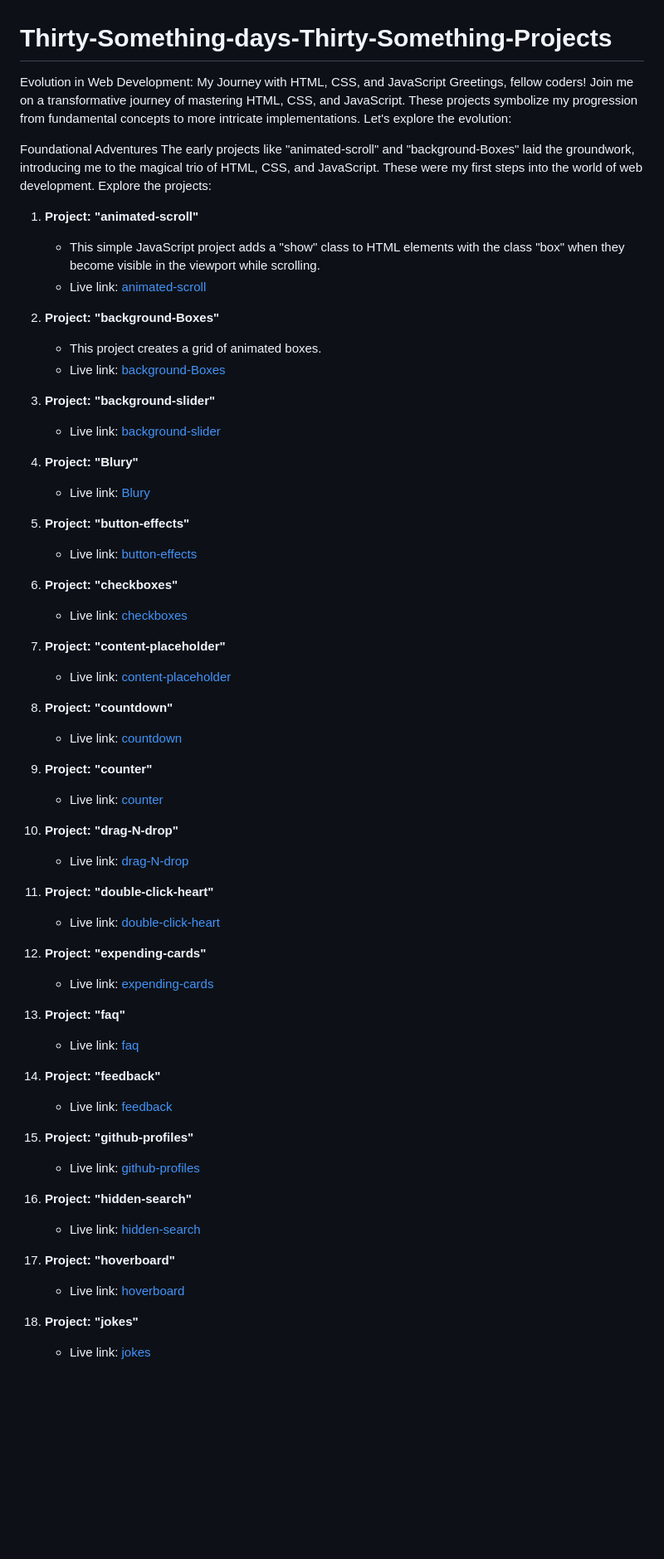
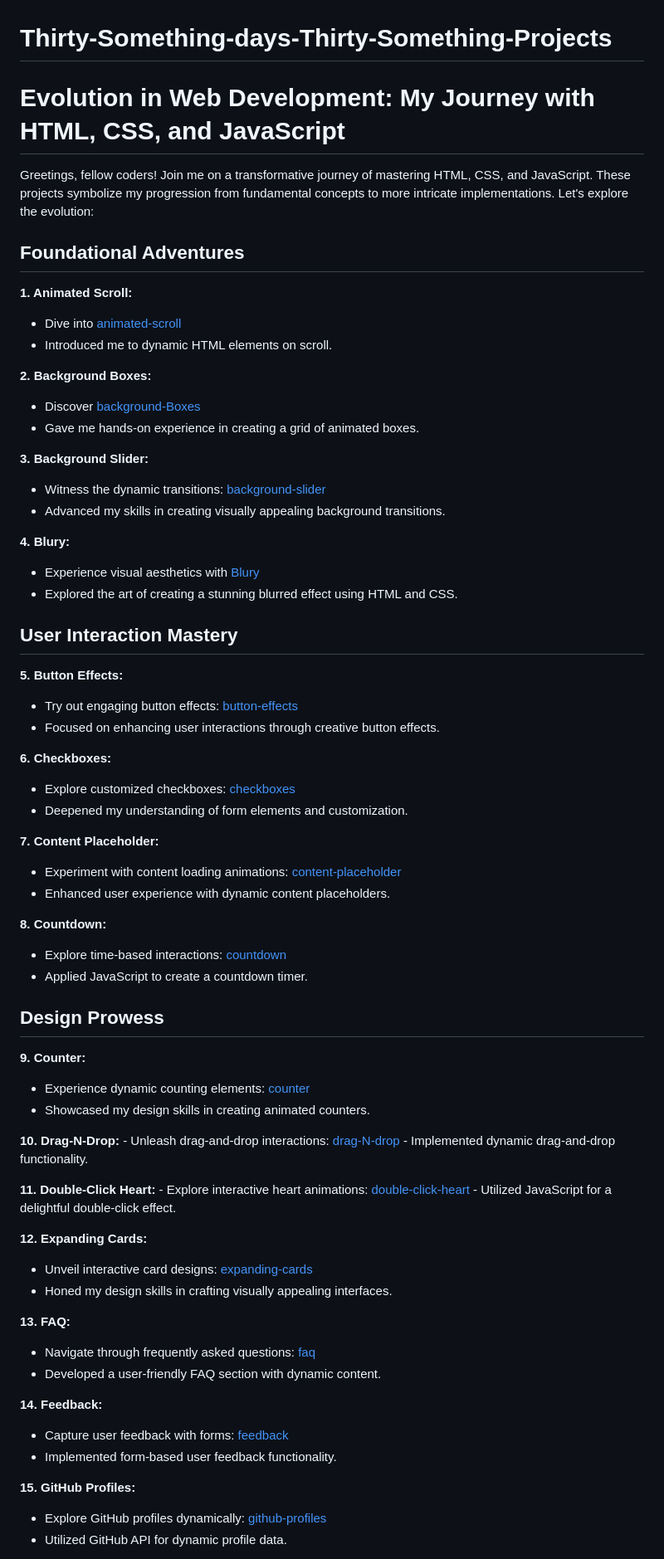
Before and after one commit to khatiainanashvili/Thirty-Something-days-Thirty-Something-Projects, a Markdown page: README.md, the part around the change printed below. Shown: that part at 83% size. GitHub-like rendering; blank space fills up the shorter version.

```diff
--- a/README.md
+++ b/README.md
@@ -1,63 +1,71 @@
 # Thirty-Something-days-Thirty-Something-Projects
-Evolution in Web Development: My Journey with HTML, CSS, and JavaScript
+# Evolution in Web Development: My Journey with HTML, CSS, and JavaScript
+
 Greetings, fellow coders! Join me on a transformative journey of mastering HTML, CSS, and JavaScript. These projects symbolize my progression from fundamental concepts to more intricate implementations. Let's explore the evolution:
 
-Foundational Adventures
-The early projects like "animated-scroll" and "background-Boxes" laid the groundwork, introducing me to the magical trio of HTML, CSS, and JavaScript. These were my first steps into the world of web development.
-Explore the projects:
-1. **Project: "animated-scroll"**
-   - This simple JavaScript project adds a "show" class to HTML elements with the class "box" when they become visible in the viewport while scrolling.
-   - Live link: [animated-scroll](https://khatiainanashvili.github.io/Thirty-Something-days-Thirty-Something-Projects/animated-scroll/)
+## Foundational Adventures
 
-2. **Project: "background-Boxes"**
-   - This project creates a grid of animated boxes.
-   - Live link: [background-Boxes](https://khatiainanashvili.github.io/Thirty-Something-days-Thirty-Something-Projects/background-Boxes/)
+**1. Animated Scroll:**
+   - Dive into [animated-scroll](https://khatiainanashvili.github.io/Thirty-Something-days-Thirty-Something-Projects/animated-scroll/)
+   - Introduced me to dynamic HTML elements on scroll.
 
-3. **Project: "background-slider"**
-   - Live link: [background-slider](https://khatiainanashvili.github.io/Thirty-Something-days-Thirty-Something-Projects/background-slider/)
+**2. Background Boxes:**
+   - Discover [background-Boxes](https://khatiainanashvili.github.io/Thirty-Something-days-Thirty-Something-Projects/background-Boxes/)
+   - Gave me hands-on experience in creating a grid of animated boxes.
 
-4. **Project: "Blury"**
-   - Live link: [Blury](https://khatiainanashvili.github.io/Thirty-Something-days-Thirty-Something-Projects/blury/)
+**3. Background Slider:**
+   - Witness the dynamic transitions: [background-slider](https://khatiainanashvili.github.io/Thirty-Something-days-Thirty-Something-Projects/background-slider/)
+   - Advanced my skills in creating visually appealing background transitions.
 
-5. **Project: "button-effects"**
-   - Live link: [button-effects](https://khatiainanashvili.github.io/Thirty-Something-days-Thirty-Something-Projects/button-effects/)
+**4. Blury:**
+   - Experience visual aesthetics with [Blury](https://khatiainanashvili.github.io/Thirty-Something-days-Thirty-Something-Projects/blury/)
+   - Explored the art of creating a stunning blurred effect using HTML and CSS.
 
-6. **Project: "checkboxes"**
-   - Live link: [checkboxes](https://khatiainanashvili.github.io/Thirty-Something-days-Thirty-Something-Projects/checkboxes/)
+## User Interaction Mastery
 
-7. **Project: "content-placeholder"**
-   - Live link: [content-placeholder](https://khatiainanashvili.github.io/Thirty-Something-days-Thirty-Something-Projects/content-placeholder/)
+**5. Button Effects:**
+   - Try out engaging button effects: [button-effects](https://khatiainanashvili.github.io/Thirty-Something-days-Thirty-Something-Projects/button-effects/)
+   - Focused on enhancing user interactions through creative button effects.
 
-8. **Project: "countdown"**
-   - Live link: [countdown](https://khatiainanashvili.github.io/Thirty-Something-days-Thirty-Something-Projects/countdown/)
+**6. Checkboxes:**
+   - Explore customized checkboxes: [checkboxes](https://khatiainanashvili.github.io/Thirty-Something-days-Thirty-Something-Projects/checkboxes/)
+   - Deepened my understanding of form elements and customization.
 
-9. **Project: "counter"**
-   - Live link: [counter](https://khatiainanashvili.github.io/Thirty-Something-days-Thirty-Something-Projects/counter/)
+**7. Content Placeholder:**
+   - Experiment with content loading animations: [content-placeholder](https://khatiainanashvili.github.io/Thirty-Something-days-Thirty-Something-Projects/content-placeholder/)
+   - Enhanced user experience with dynamic content placeholders.
 
-10. **Project: "drag-N-drop"**
-    - Live link: [drag-N-drop](https://khatiainanashvili.github.io/Thirty-Something-days-Thirty-Something-Projects/drag-N-drop/)
+**8. Countdown:**
+   - Explore time-based interactions: [countdown](https://khatiainanashvili.github.io/Thirty-Something-days-Thirty-Something-Projects/countdown/)
+   - Applied JavaScript to create a countdown timer.
 
-11. **Project: "double-click-heart"**
-    - Live link: [double-click-heart](https://khatiainanashvili.github.io/Thirty-Something-days-Thirty-Something-Projects/double-click-heart/)
+## Design Prowess
 
-12. **Project: "expending-cards"**
-    - Live link: [expending-cards](https://khatiainanashvili.github.io/Thirty-Something-days-Thirty-Something-Projects/expending-cards/)
+**9. Counter:**
+   - Experience dynamic counting elements: [counter](https://khatiainanashvili.github.io/Thirty-Something-days-Thirty-Something-Projects/counter/)
+   - Showcased my design skills in creating animated counters.
 
-13. **Project: "faq"**
-    - Live link: [faq](https://khatiainanashvili.github.io/Thirty-Something-days-Thirty-Something-Projects/faq/)
+**10. Drag-N-Drop:**
+    - Unleash drag-and-drop interactions: [drag-N-drop](https://khatiainanashvili.github.io/Thirty-Something-days-Thirty-Something-Projects/drag-N-drop/)
+    - Implemented dynamic drag-and-drop functionality.
 
-14. **Project: "feedback"**
-    - Live link: [feedback](https://khatiainanashvili.github.io/Thirty-Something-days-Thirty-Something-Projects/feedback/)
+**11. Double-Click Heart:**
+    - Explore interactive heart animations: [double-click-heart](https://khatiainanashvili.github.io/Thirty-Something-days-Thirty-Something-Projects/double-click-heart/)
+    - Utilized JavaScript for a delightful double-click effect.
 
-15. **Project: "github-profiles"**
-    - Live link: [github-profiles](https://khatiainanashvili.github.io/Thirty-Something-days-Thirty-Something-Projects/github-profiles/)
+**12. Expanding Cards:**
+   - Unveil interactive card designs: [expanding-cards](https://khatiainanashvili.github.io/Thirty-Something-days-Thirty-Something-Projects/expending-cards/)
+   - Honed my design skills in crafting visually appealing interfaces.
 
-16. **Project: "hidden-search"**
-    - Live link: [hidden-search](https://khatiainanashvili.github.io/Thirty-Something-days-Thirty-Something-Projects/hidden-search/)
+**13. FAQ:**
+   - Navigate through frequently asked questions: [faq](https://khatiainanashvili.github.io/Thirty-Something-days-Thirty-Something-Projects/faq/)
+   - Developed a user-friendly FAQ section with dynamic content.
 
-17. **Project: "hoverboard"**
-    - Live link: [hoverboard](https://khatiainanashvili.github.io/Thirty-Something-days-Thirty-Something-Projects/hoverboard/)
+**14. Feedback:**
+   - Capture user feedback with forms: [feedback](https://khatiainanashvili.github.io/Thirty-Something-days-Thirty-Something-Projects/feedback/)
+   - Implemented form-based user feedback functionality.
 
-18. **Project: "jokes"**
-    - Live link: [jokes](https://khatiainanashvili.github.io/Thirty-Something-days-Thirty-Something-Projects/jokes/)
+**15. GitHub Profiles:**
+   - Explore GitHub profiles dynamically: [github-profiles](https://khatiainanashvili.github.io/Thirty-Something-days-Thirty-Something-Projects/github-profiles/)
+   - Utilized GitHub API for dynamic profile data.
 
```
Also changed, not shown: other parts of README.md (+61 -30 lines).
